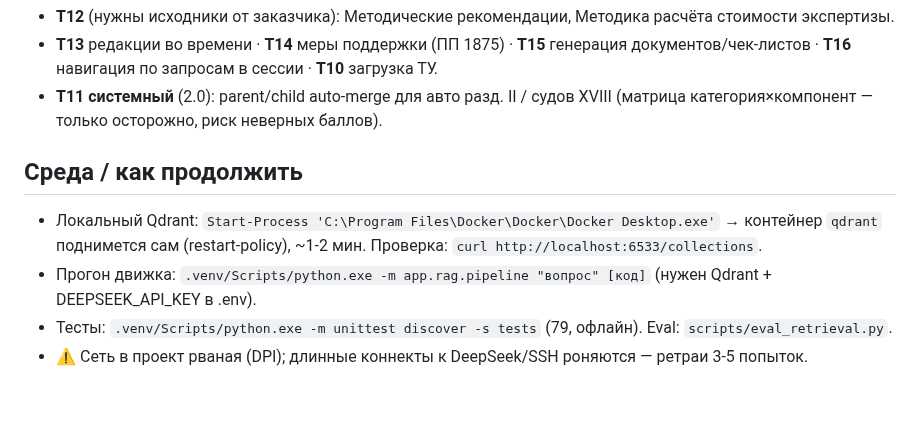
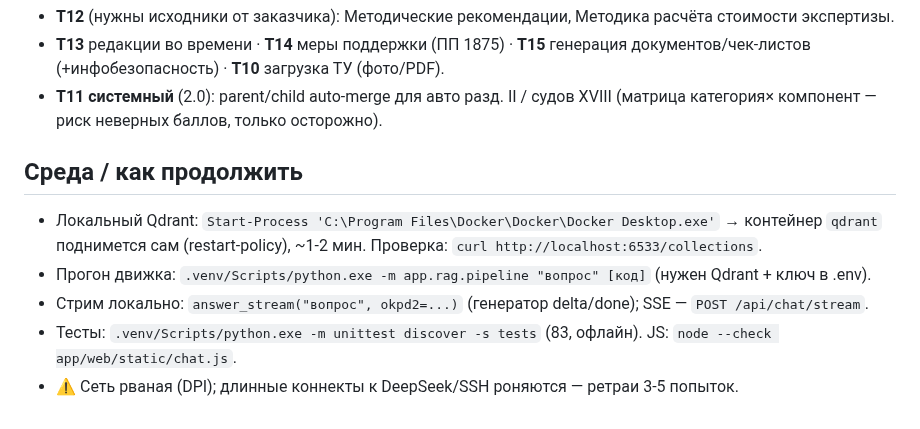
Before and after one commit to pan3v1n/navigator-719, a Markdown page: docs/NEXT_SESSION.md, the part around one of its changes. Rendered like a GitHub page.

```diff
--- a/docs/NEXT_SESSION.md
+++ b/docs/NEXT_SESSION.md
@@ -72,13 +51,14 @@ cases/low_rel/`format_context`/сборка `messages`) → DeepSeek non-stream
 - **T12** (нужны исходники от заказчика): Методические рекомендации, Методика расчёта стоимости экспертизы.
 - **T13** редакции во времени · **T14** меры поддержки (ПП 1875) · **T15** генерация документов/чек-листов
-  · **T16** навигация по запросам в сессии · **T10** загрузка ТУ.
-- **T11 системный** (2.0): parent/child auto-merge для авто разд. II / судов XVIII (матрица
-  категория×компонент — только осторожно, риск неверных баллов).
+  (+инфобезопасность) · **T10** загрузка ТУ (фото/PDF).
+- **T11 системный** (2.0): parent/child auto-merge для авто разд. II / судов XVIII (матрица категория×
+  компонент — риск неверных баллов, только осторожно).
 
 ## Среда / как продолжить
 
 - Локальный Qdrant: `Start-Process 'C:\Program Files\Docker\Docker\Docker Desktop.exe'` → контейнер
   `qdrant` поднимется сам (restart-policy), ~1-2 мин. Проверка: `curl http://localhost:6533/collections`.
-- Прогон движка: `.venv/Scripts/python.exe -m app.rag.pipeline "вопрос" [код]` (нужен Qdrant + DEEPSEEK_API_KEY в .env).
-- Тесты: `.venv/Scripts/python.exe -m unittest discover -s tests` (79, офлайн). Eval: `scripts/eval_retrieval.py`.
-- ⚠ Сеть в проект рваная (DPI); длинные коннекты к DeepSeek/SSH роняются — ретраи 3-5 попыток.
+- Прогон движка: `.venv/Scripts/python.exe -m app.rag.pipeline "вопрос" [код]` (нужен Qdrant + ключ в .env).
+- Стрим локально: `answer_stream("вопрос", okpd2=...)` (генератор delta/done); SSE — `POST /api/chat/stream`.
+- Тесты: `.venv/Scripts/python.exe -m unittest discover -s tests` (83, офлайн). JS: `node --check app/web/static/chat.js`.
+- ⚠ Сеть рваная (DPI); длинные коннекты к DeepSeek/SSH роняются — ретраи 3-5 попыток.
```
Also changed, not shown: other parts of docs/NEXT_SESSION.md (+37 -58 lines), docs/POST_TEST1_TZ.md (+10 -3 lines).
